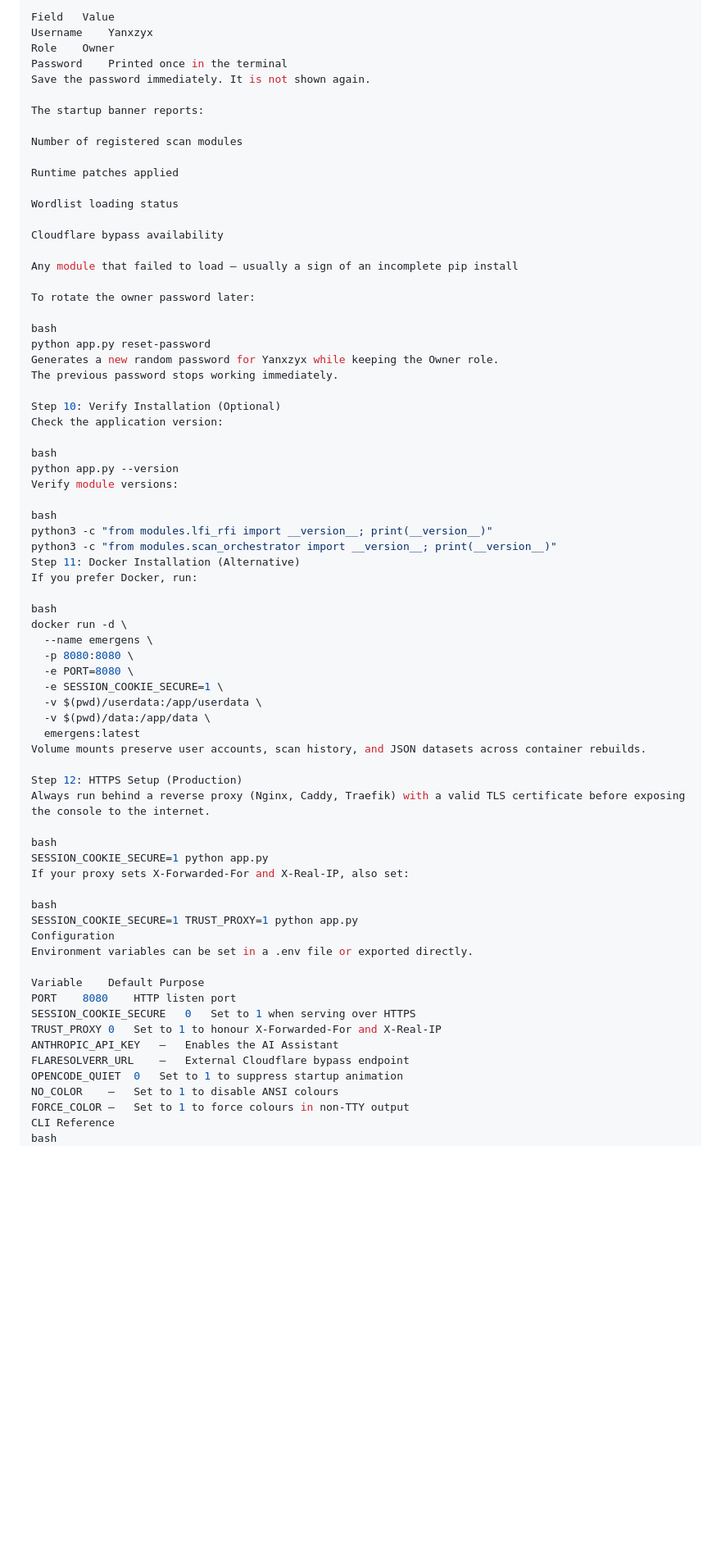
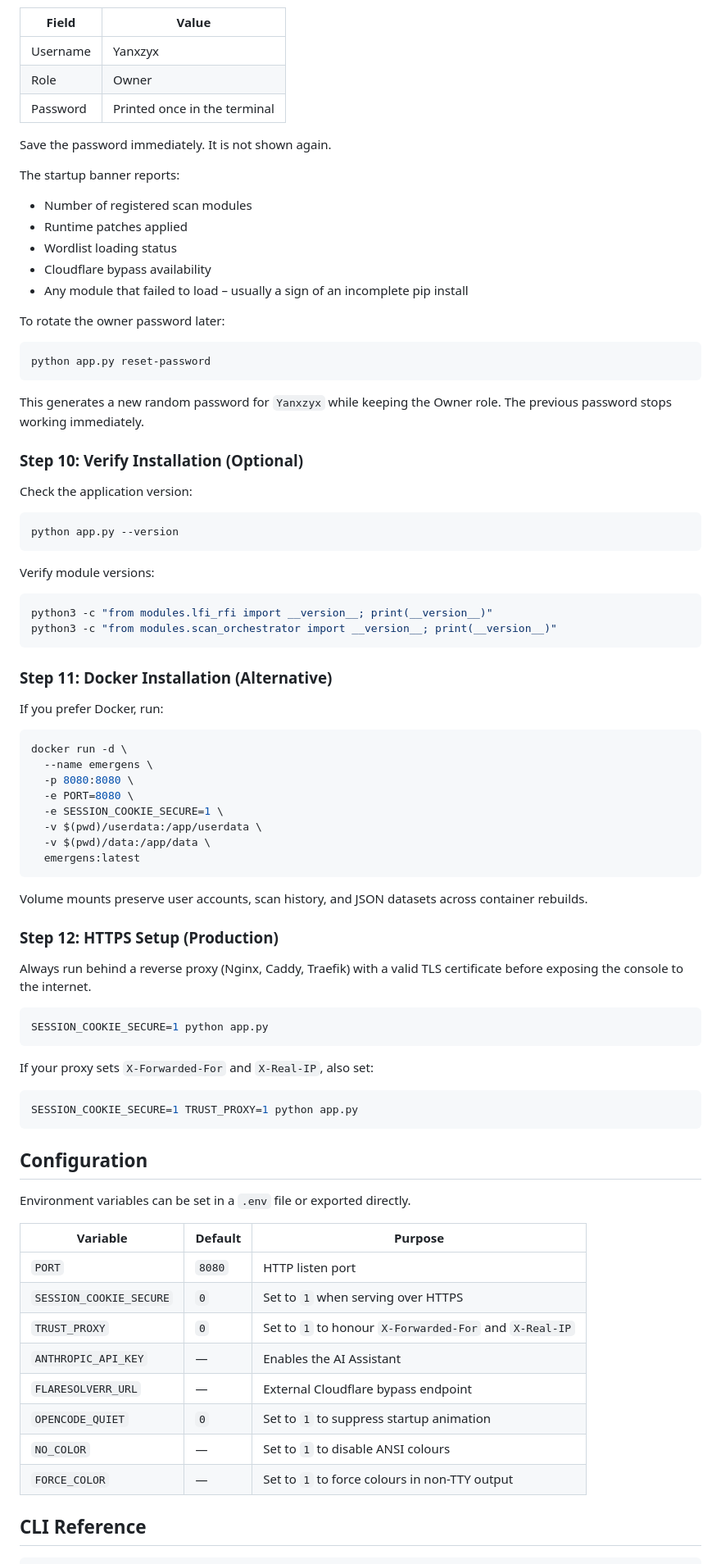
Before and after one commit to sollxfim-lab/Emergens, a Markdown page: README.md, the part around one of its changes. Shown at 82% size. Drawn GitHub-style; blank space fills up the shorter version.

Commit message:
Fix README formatting and malformed Markdown sections

````diff
--- a/README.md
+++ b/README.md
@@ -159,44 +191,49 @@ Step 9: First Run Setup
 On first boot, the console provisions the default owner account:
 
-Field	Value
-Username	Yanxzyx
-Role	Owner
-Password	Printed once in the terminal
+| Field | Value |
+|-------|-------|
+| Username | Yanxzyx |
+| Role | Owner |
+| Password | Printed once in the terminal |
+
 Save the password immediately. It is not shown again.
 
 The startup banner reports:
 
-Number of registered scan modules
-
-Runtime patches applied
-
-Wordlist loading status
-
-Cloudflare bypass availability
-
-Any module that failed to load – usually a sign of an incomplete pip install
+- Number of registered scan modules
+- Runtime patches applied
+- Wordlist loading status
+- Cloudflare bypass availability
+- Any module that failed to load – usually a sign of an incomplete pip install
 
 To rotate the owner password later:
 
-bash
+```bash
 python app.py reset-password
-Generates a new random password for Yanxzyx while keeping the Owner role.
-The previous password stops working immediately.
+```
 
-Step 10: Verify Installation (Optional)
+This generates a new random password for `Yanxzyx` while keeping the Owner role. The previous password stops working immediately.
+
+### Step 10: Verify Installation (Optional)
+
 Check the application version:
 
-bash
+```bash
 python app.py --version
+```
+
 Verify module versions:
 
-bash
+```bash
 python3 -c "from modules.lfi_rfi import __version__; print(__version__)"
 python3 -c "from modules.scan_orchestrator import __version__; print(__version__)"
-Step 11: Docker Installation (Alternative)
+```
+
+### Step 11: Docker Installation (Alternative)
+
 If you prefer Docker, run:
 
-bash
+```bash
 docker run -d \
   --name emergens \
   -p 8080:8080 \
@@ -205,31 +242,42 @@ docker run -d \
   -v $(pwd)/userdata:/app/userdata \
   -v $(pwd)/data:/app/data \
   emergens:latest
+```
+
 Volume mounts preserve user accounts, scan history, and JSON datasets across container rebuilds.
 
-Step 12: HTTPS Setup (Production)
+### Step 12: HTTPS Setup (Production)
+
 Always run behind a reverse proxy (Nginx, Caddy, Traefik) with a valid TLS certificate before exposing the console to the internet.
 
-bash
+```bash
 SESSION_COOKIE_SECURE=1 python app.py
-If your proxy sets X-Forwarded-For and X-Real-IP, also set:
+```
 
-bash
+If your proxy sets `X-Forwarded-For` and `X-Real-IP`, also set:
+
+```bash
 SESSION_COOKIE_SECURE=1 TRUST_PROXY=1 python app.py
-Configuration
-Environment variables can be set in a .env file or exported directly.
+```
 
-Variable	Default	Purpose
-PORT	8080	HTTP listen port
-SESSION_COOKIE_SECURE	0	Set to 1 when serving over HTTPS
-TRUST_PROXY	0	Set to 1 to honour X-Forwarded-For and X-Real-IP
-ANTHROPIC_API_KEY	—	Enables the AI Assistant
-FLARESOLVERR_URL	—	External Cloudflare bypass endpoint
-OPENCODE_QUIET	0	Set to 1 to suppress startup animation
-NO_COLOR	—	Set to 1 to disable ANSI colours
-FORCE_COLOR	—	Set to 1 to force colours in non-TTY output
-CLI Reference
-bash
+## Configuration
+
+Environment variables can be set in a `.env` file or exported directly.
+
+| Variable | Default | Purpose |
+|----------|---------|---------|
+| `PORT` | `8080` | HTTP listen port |
+| `SESSION_COOKIE_SECURE` | `0` | Set to `1` when serving over HTTPS |
+| `TRUST_PROXY` | `0` | Set to `1` to honour `X-Forwarded-For` and `X-Real-IP` |
+| `ANTHROPIC_API_KEY` | — | Enables the AI Assistant |
+| `FLARESOLVERR_URL` | — | External Cloudflare bypass endpoint |
+| `OPENCODE_QUIET` | `0` | Set to `1` to suppress startup animation |
+| `NO_COLOR` | — | Set to `1` to disable ANSI colours |
+| `FORCE_COLOR` | — | Set to `1` to force colours in non-TTY output |
+
+## CLI Reference
+
+```bash
 python app.py                     # Start the console
 python app.py reset-password      # Rotate the default owner password
 python app.py --version           # Print version and exit
````
Also changed, not shown: other parts of README.md (+88 -45 lines).
